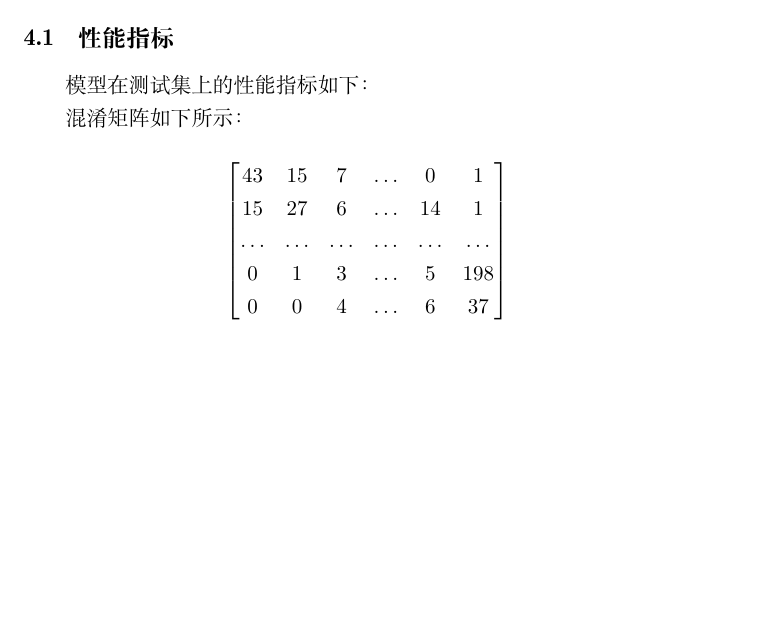
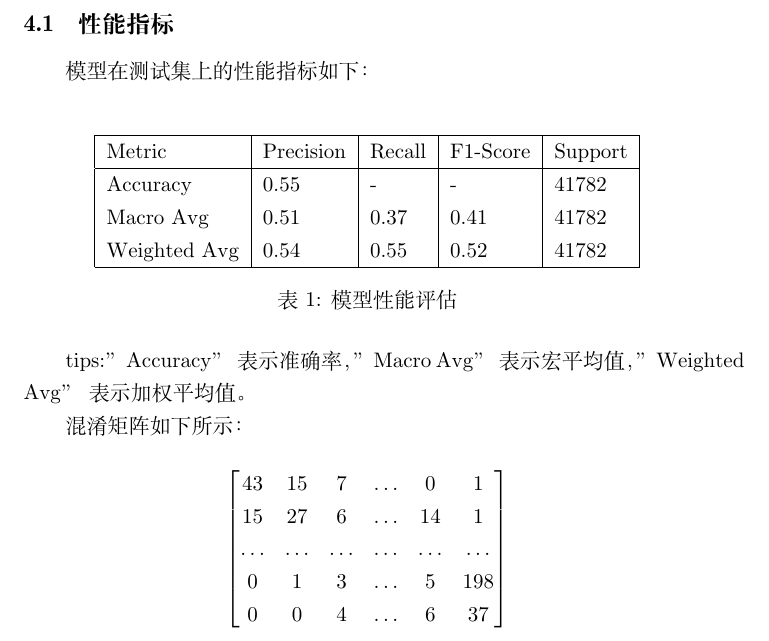
Before and after one commit to wodemaster-NJUSE/NJUSE-BigDataAnalysis, a LaTeX problem sheet (newsCategories_homework05/News_Categories.tex): part of page 2 of 3, cut so that both start at the same text, the shorter picture padded with empty space. Compiled offline with XeLaTeX; a missing font is replaced by an installed copy or a similar font.

Commit message:
完成hw05 latex

```diff
--- a/newsCategories_homework05/News_Categories.tex
+++ b/newsCategories_homework05/News_Categories.tex
@@ -40,7 +40,22 @@
 在模型训练阶段，使用训练集对逻辑回归模型进行了训练。之后，对模型进行了评估，包括打印了混淆矩阵和分类报告。混淆矩阵展示了模型的预测结果和真实标签的对比，而分类报告包括了精确度、召回率和F1得分等指标，以及每个类别的支持数。
 \subsection{性能指标}
 
-模型在测试集上的性能指标如下：
+模型在测试集上的性能指标如下：\\
+\begin{table}[h]
+    \centering
+    \begin{tabular}{|l|l|l|l|l|}
+    \hline
+    Metric & Precision & Recall & F1-Score & Support \\
+    \hline
+    Accuracy & 0.55 & - & - & 41782 \\
+    Macro Avg & 0.51 & 0.37 & 0.41 & 41782 \\
+    Weighted Avg & 0.54 & 0.55 & 0.52 & 41782 \\
+    \hline
+    \end{tabular}
+    \caption{模型性能评估}
+    \end{table}
+
+    tips:"Accuracy" 表示准确率，"Macro Avg" 表示宏平均值，"Weighted Avg" 表示加权平均值。
 
 \begin{table}[h]
     \centering
```
Also changed, not shown: newsCategories_homework05/News_Categories.pdf, newsCategories_homework05/News_Categories.tex (1 more changed lines), 3 other files.
